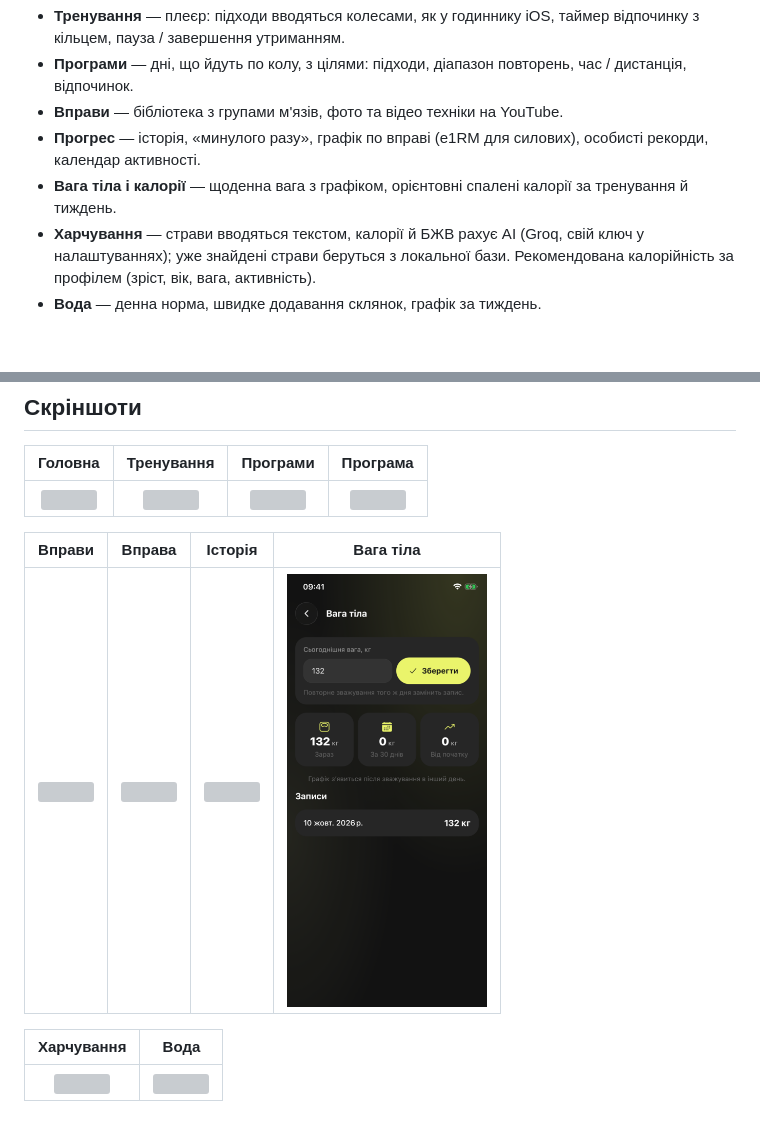
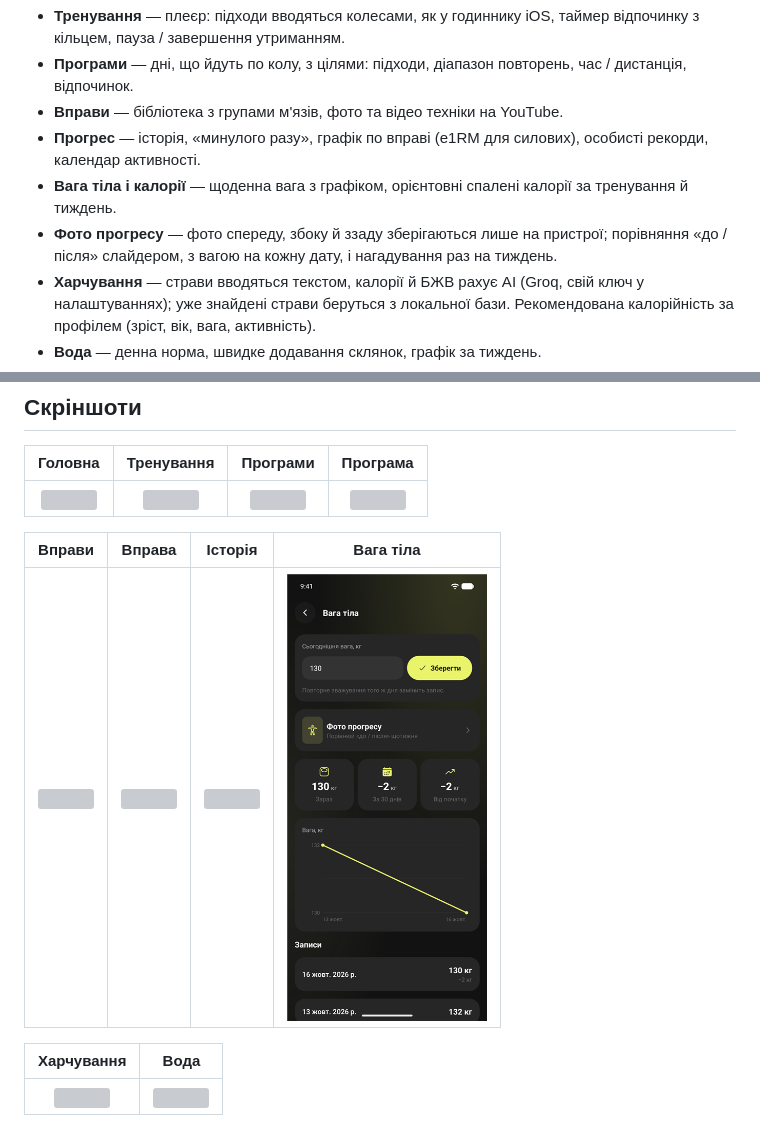
Before and after one commit to varekai-dev/fitness-app, a Markdown page: README.md, 2 parts joined by grey strips. GitHub-like rendering; pictures changed too: docs/screenshots/body-weight.png; blank space fills up the shorter version; grey boxes are pictures that could not be loaded.

```diff
--- a/README.md
+++ b/README.md
@@ -7,6 +7,7 @@
 - **Вправи** — бібліотека з групами м'язів, фото та відео техніки на YouTube.
 - **Прогрес** — історія, «минулого разу», графік по вправі (e1RM для силових), особисті рекорди, календар активності.
 - **Вага тіла і калорії** — щоденна вага з графіком, орієнтовні спалені калорії за тренування й тиждень.
+- **Фото прогресу** — фото спереду, збоку й ззаду зберігаються лише на пристрої; порівняння «до / після» слайдером, з вагою на кожну дату, і нагадування раз на тиждень.
 - **Харчування** — страви вводяться текстом, калорії й БЖВ рахує AI (Groq, свій ключ у налаштуваннях); уже знайдені страви беруться з локальної бази. Рекомендована калорійність за профілем (зріст, вік, вага, активність).
 - **Вода** — денна норма, швидке додавання склянок, графік за тиждень.
 - **Apple Health / Health Connect** — підключення в налаштуваннях інтеграцій: вага підтягується в журнал ваги, а прогулянки, біг та інші тренування з годинника — в історію (лише в dev build, не в Expo Go).
```
Also changed, not shown: 16 other files.
